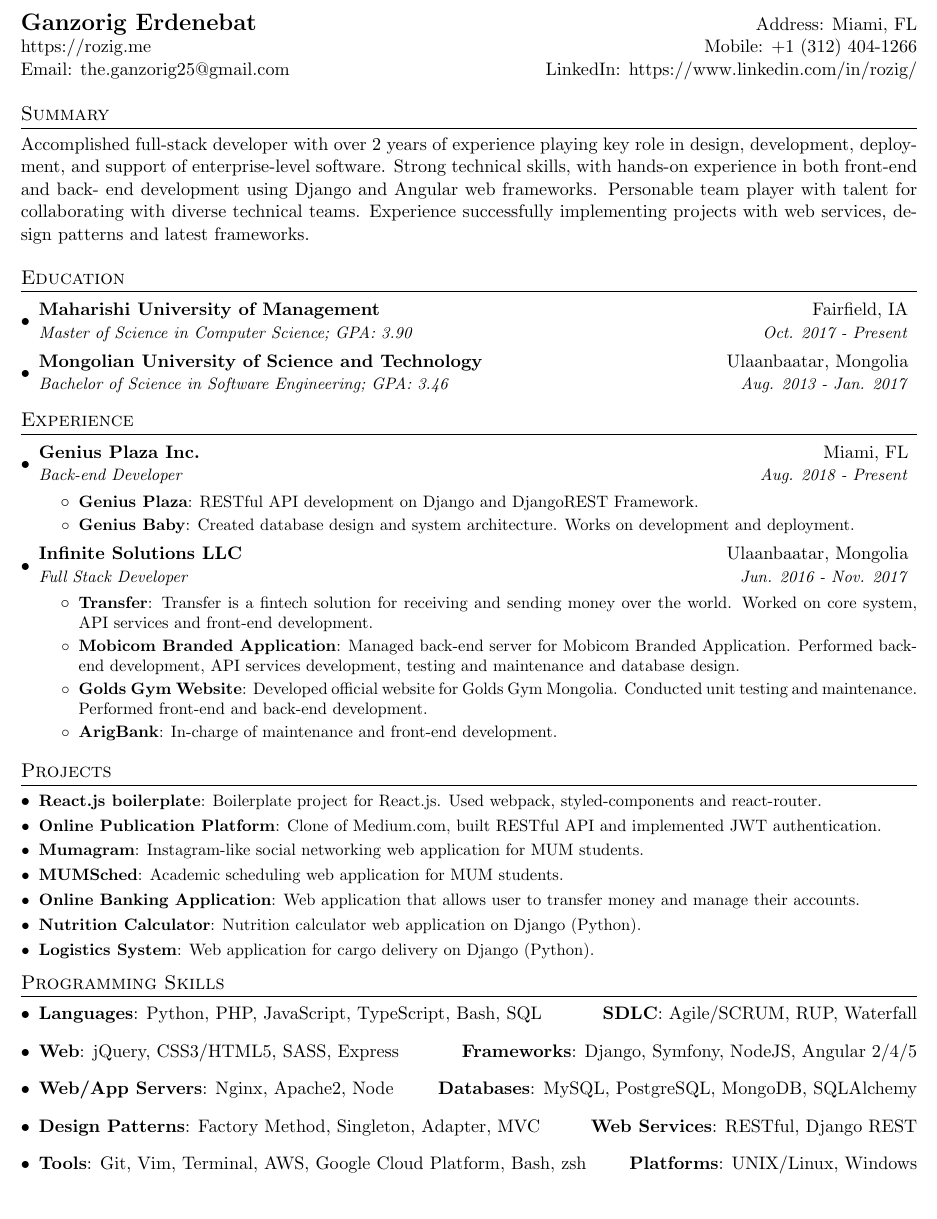
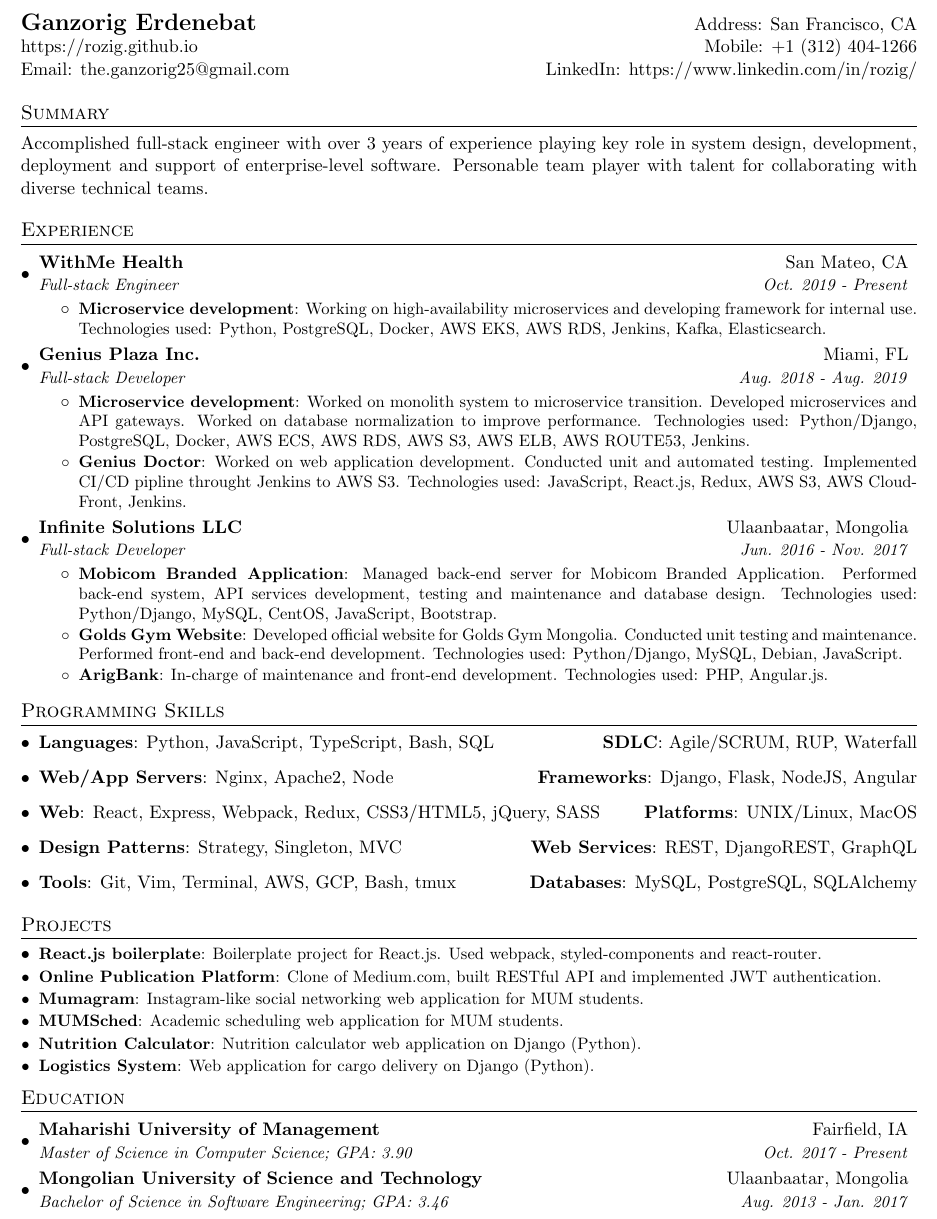
Before and after one commit to rozig/resume, a LaTeX CV (ganzorig_erdenebat_resume.tex): part of the page, cut so that both start at the same text. Compiled offline with pdfLaTeX.

Commit message:
Updated resume

```diff
--- a/ganzorig_erdenebat_resume.tex
+++ b/ganzorig_erdenebat_resume.tex
@@ -75,19 +75,101 @@
 
 %----------HEADING-----------------
 \begin{tabular*}{\textwidth}{l@{\extracolsep{\fill}}r}
-  \textbf{\href{https://rozig.me/}{\Large Ganzorig Erdenebat}} & Address: Miami, FL \\
-  \href{https://rozig.me/}{https://rozig.me} & Mobile: +1 (312) 404-1266 \\
+  \textbf{\href{https://rozig.github.io/}{\Large Ganzorig Erdenebat}} & Address: San Francisco, CA \\
+  \href{https://rozig.github.io/}{https://rozig.github.io} & Mobile: +1 (312) 404-1266 \\
   Email: \href{mailto:the.ganzorig25@gmail.com}{the.ganzorig25@gmail.com} & LinkedIn: \href{https://www.linkedin.com/in/rozig/}{https://www.linkedin.com/in/rozig/} \\
 \end{tabular*}
 
 %-----------SUMMARY-----------------
 \section{Summary}
 \justify
-Accomplished full-stack developer with over 2 years of experience playing key role in design, development, deployment, and
-support of enterprise-level software. Strong technical skills, with hands-on experience in both front-end and back-
-end development using Django and Angular web frameworks. Personable team player with talent for collaborating
-with diverse technical teams. Experience successfully implementing projects with web services, design patterns
-and latest frameworks.
+Accomplished full-stack engineer with over 3 years of experience playing key role in system design, development, deployment and support of enterprise-level software. Personable team player with talent for collaborating with diverse technical teams.
+
+
+%-----------EXPERIENCE-----------------
+\section{Experience}
+  \resumeSubHeadingListStart
+
+    \resumeSubheading
+      {WithMe Health}{San Mateo, CA}
+      {Full-stack Engineer}{Oct. 2019 - Present}
+      \resumeItemListStart
+        \resumeItem{Microservice development}
+          {Working on high-availability microservices and developing framework for internal use. Technologies used: Python, PostgreSQL, Docker, AWS EKS, AWS RDS, Jenkins, Kafka, Elasticsearch.}
+      \resumeItemListEnd
+
+    \resumeSubheading
+      {Genius Plaza Inc.}{Miami, FL}
+      {Full-stack Developer}{Aug. 2018 - Aug. 2019}
+      \resumeItemListStart
+        \resumeItem{Microservice development}
+          {Worked on monolith system to microservice transition. Developed microservices and API gateways. Worked on database normalization to improve performance. Technologies used: Python/Django, PostgreSQL, Docker, AWS ECS, AWS RDS, AWS S3, AWS ELB, AWS ROUTE53, Jenkins.}
+        \resumeItem{Genius Doctor}
+          {Worked on web application development. Conducted unit and automated testing. Implemented CI/CD pipline throught Jenkins to AWS S3. Technologies used: JavaScript, React.js, Redux, AWS S3, AWS CloudFront, Jenkins.}
+      \resumeItemListEnd
+
+    \resumeSubheading
+      {Infinite Solutions LLC}{Ulaanbaatar, Mongolia}
+      {Full-stack Developer}{Jun. 2016 - Nov. 2017}
+      \resumeItemListStart
+        \resumeItem{Mobicom Branded Application}
+          {Managed back-end server for Mobicom Branded Application. Performed back-end system, API services development, testing and maintenance and database design. Technologies used: Python/Django, MySQL, CentOS, JavaScript, Bootstrap.}
+        \resumeItem{Golds Gym Website}
+          {Developed official website for Golds Gym Mongolia. Conducted unit testing and maintenance. Performed front-end and back-end development. Technologies used: Python/Django, MySQL, Debian, JavaScript.}
+        \resumeItem{ArigBank}
+          {In-charge of maintenance and front-end development. Technologies used: PHP, Angular.js.}
+      \resumeItemListEnd
+  \resumeSubHeadingListEnd
+
+
+%--------PROGRAMMING SKILLS------------
+\section{Programming Skills}
+ \resumeSubHeadingListStart
+   \item{
+     \textbf{Languages}{: Python, JavaScript, TypeScript, Bash, SQL}
+     \hfill
+     \textbf{SDLC}{: Agile/SCRUM, RUP, Waterfall}
+   }
+   \item{
+     \textbf{Web/App Servers}{: Nginx, Apache2, Node}
+     \hfill
+     \textbf{Frameworks}{: Django, Flask, NodeJS, Angular}
+   }
+   \item{
+     \textbf{Web}{: React, Express, Webpack, Redux, CSS3/HTML5, jQuery, SASS}
+     \hfill
+     \textbf{Platforms}{: UNIX/Linux, MacOS}
+   }
+   \item{
+     \textbf{Design Patterns}{: Strategy, Singleton, MVC}
+     \hfill
+     \textbf{Web Services}{: REST, DjangoREST, GraphQL}
+   }
+   \item{
+     \textbf{Tools}{: Git, Vim, Terminal, AWS, GCP, Bash, tmux}
+     \hfill
+     \textbf{Databases}{: MySQL, PostgreSQL, SQLAlchemy}
+   }
+ \resumeSubHeadingListEnd
+
+
+%-----------PROJECTS-----------------
+\section{Projects}
+  \resumeSubHeadingListStart
+    \resumeSubItem{React.js boilerplate}
+      {Boilerplate project for React.js. Used webpack, styled-components and react-router.}
+    \resumeSubItem{Online Publication Platform}
+      {Clone of Medium.com, built RESTful API and implemented JWT authentication.}
+    \resumeSubItem{Mumagram}
+      {Instagram-like social networking web application for MUM students.}
+    \resumeSubItem{MUMSched}
+      {Academic scheduling web application for MUM students.}
+    \resumeSubItem{Nutrition Calculator}
+      {Nutrition calculator web application on Django (Python).}
+    \resumeSubItem{Logistics System}
+      {Web application for cargo delivery on Django (Python).}
+  \resumeSubHeadingListEnd
+
 
 %-----------EDUCATION-----------------
 \section{Education}
@@ -102,87 +184,5 @@ and latest frameworks.
   \resumeSubHeadingListEnd
 
 
-%-----------EXPERIENCE-----------------
-\section{Experience}
-  \resumeSubHeadingListStart
-
-    \resumeSubheading
-      {Genius Plaza Inc.}{Miami, FL}
-      {Back-end Developer}{Aug. 2018 - Present}
-      \resumeItemListStart
-        \resumeItem{Genius Plaza}
-          {RESTful API development on Django and DjangoREST Framework.}
-        \resumeItem{Genius Baby}
-          {Created database design and system architecture. Works on development and deployment.}
-      \resumeItemListEnd
-
-    \resumeSubheading
-      {Infinite Solutions LLC}{Ulaanbaatar, Mongolia}
-      {Full Stack Developer}{Jun. 2016 - Nov. 2017}
-      \resumeItemListStart
-        \resumeItem{Transfer}
-          {Transfer is a fintech solution for receiving and sending money over the world. Worked on core system, API services and front-end development.}
-        \resumeItem{Mobicom Branded Application}
-          {Managed back-end server for Mobicom Branded Application. Performed back-end development, API services development, testing and maintenance and database design.}
-        \resumeItem{Golds Gym Website}
-          {Developed official website for Golds Gym Mongolia. Conducted unit testing and maintenance. Performed front-end and back-end development.}
-        \resumeItem{ArigBank}
-          {In-charge of maintenance and front-end development.}
-      \resumeItemListEnd
-
-  \resumeSubHeadingListEnd
-
-
-%-----------PROJECTS-----------------
-\section{Projects}
-  \resumeSubHeadingListStart
-    \resumeSubItem{React.js boilerplate}
-      {Boilerplate project for React.js. Used webpack, styled-components and react-router.}
-    \resumeSubItem{Online Publication Platform}
-      {Clone of Medium.com, built RESTful API and implemented JWT authentication.}
-    \resumeSubItem{Mumagram}
-      {Instagram-like social networking web application for MUM students.}
-    \resumeSubItem{MUMSched}
-      {Academic scheduling web application for MUM students.}
-    \resumeSubItem{Online Banking Application}
-      {Web application that allows user to transfer money and manage their accounts.}
-    \resumeSubItem{Nutrition Calculator}
-      {Nutrition calculator web application on Django (Python).}
-    \resumeSubItem{Logistics System}
-      {Web application for cargo delivery on Django (Python).}
-  \resumeSubHeadingListEnd
-
-
-%--------PROGRAMMING SKILLS------------
-\section{Programming Skills}
- \resumeSubHeadingListStart
-   \item{
-     \textbf{Languages}{: Python, PHP, JavaScript, TypeScript, Bash, SQL}
-     \hfill
-     \textbf{SDLC}{: Agile/SCRUM, RUP, Waterfall}
-   }
-   \item{
-     \textbf{Web}{: jQuery, CSS3/HTML5, SASS, Express}
-     \hfill
-     \textbf{Frameworks}{: Django, Symfony, NodeJS, Angular 2/4/5}
-   }
-   \item{
-     \textbf{Web/App Servers}{: Nginx, Apache2, Node}
-     \hfill
-     \textbf{Databases}{: MySQL, PostgreSQL, MongoDB, SQLAlchemy}
-   }
-   \item{
-     \textbf{Design Patterns}{: Factory Method, Singleton, Adapter, MVC}
-     \hfill
-     \textbf{Web Services}{: RESTful, Django REST}
-   }
-   \item{
-     \textbf{Tools}{: Git, Vim, Terminal, AWS, Google Cloud Platform, Bash, zsh}
-     \hfill
-     \textbf{Platforms}{: UNIX/Linux, Windows}
-   }
- \resumeSubHeadingListEnd
-
-
 %-------------------------------------------
 \end{document}
```
Also changed, not shown: ganzorig_erdenebat_resume.pdf.
